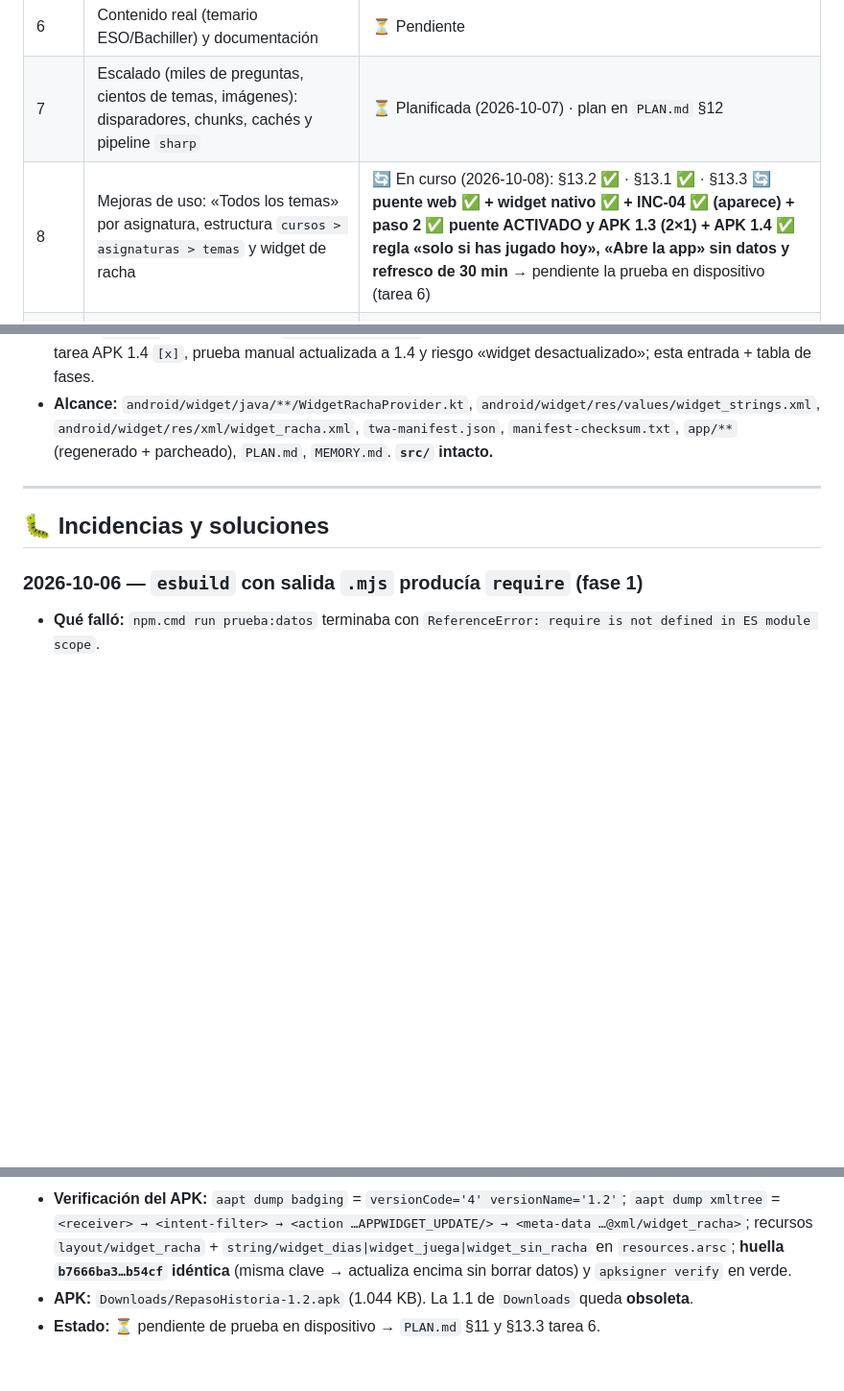
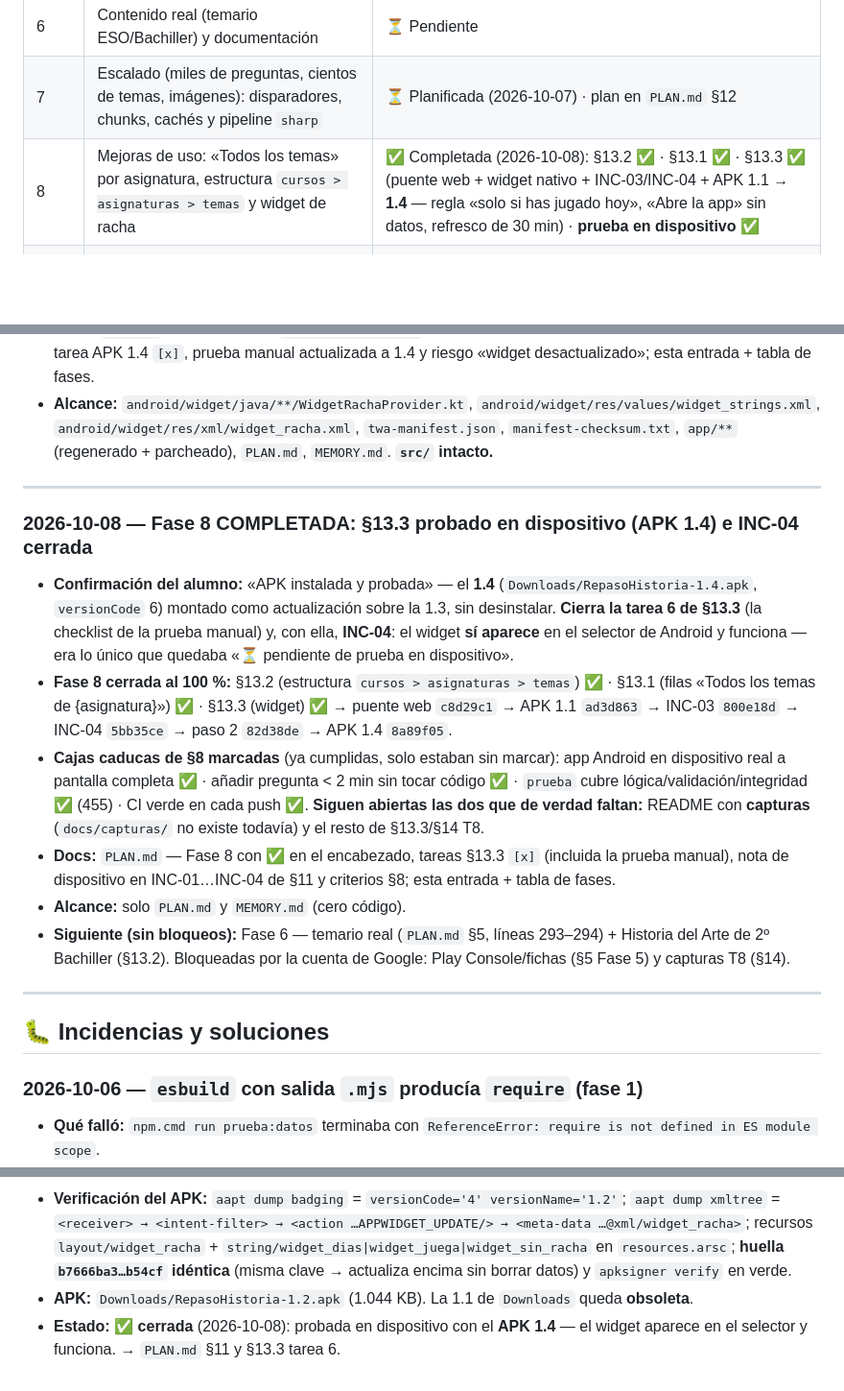
Before and after one commit to andreu-marbor/quiz-historia, a Markdown page: MEMORY.md, 3 parts joined by grey strips. Shown at 96% size. Rendered like a GitHub page; blank space fills up the shorter version.

Commit message:
docs: Fase 8 completada — §13.3 probado en dispositivo (APK 1.4), INC-04 cerrada y criterios de §8 marcados

```diff
--- a/MEMORY.md
+++ b/MEMORY.md
@@ -18,7 +18,7 @@ Registro de **cambios relevantes**, **problemas encontrados y sus soluciones** y
 | 5 | Android TWA (keystore nuevo, assetlinks, APK + tramo cerrado Play) | 🔄 En curso (2026-10-08): keystore + APK/AAB firmados + assetlinks ✅ · prueba en dispositivo ✅ · respaldo en el otro PC ✅ · pendiente: Play Console y fichas de la tienda |
 | 6 | Contenido real (temario ESO/Bachiller) y documentación | ⏳ Pendiente |
 | 7 | Escalado (miles de preguntas, cientos de temas, imágenes): disparadores, chunks, cachés y pipeline `sharp` | ⏳ Planificada (2026-10-07) · plan en `PLAN.md` §12 |
-| 8 | Mejoras de uso: «Todos los temas» por asignatura, estructura `cursos > asignaturas > temas` y widget de racha | 🔄 En curso (2026-10-08): §13.2 ✅ · §13.1 ✅ · §13.3 🔄 **puente web ✅ + widget nativo ✅ + INC-04 ✅ (aparece) + paso 2 ✅ puente ACTIVADO y APK 1.3 (2×1) + APK 1.4 ✅ regla «solo si has jugado hoy», «Abre la app» sin datos y refresco de 30 min** → pendiente la prueba en dispositivo (tarea 6) |
+| 8 | Mejoras de uso: «Todos los temas» por asignatura, estructura `cursos > asignaturas > temas` y widget de racha | ✅ Completada (2026-10-08): §13.2 ✅ · §13.1 ✅ · §13.3 ✅ (puente web + widget nativo + INC-03/INC-04 + APK 1.1 → **1.4** — regla «solo si has jugado hoy», «Abre la app» sin datos, refresco de 30 min) · **prueba en dispositivo ✅** |
 | 9 | Pulido de interfaz (las 5 pantallas, manual): tipografía, iconos, microinteracciones, vacíos, ficha de examen y ajustes agrupados | 🔄 Casi completa (2026-10-08) · plan en `PLAN.md` §14 · **T0–T8 validación ✅** (434 comprobaciones + AA/`comprobar-contraste` + reflow `comprobar-movil` + estructura ARIA) · pendientes: capturas en `docs/capturas/` y revisión en dispositivo (sin cuenta de desarrollador) |
 
 ---
@@ -374,6 +374,17 @@ Registro de **cambios relevantes**, **problemas encontrados y sus soluciones** y
 
 ---
 
+### 2026-10-08 — Fase 8 COMPLETADA: §13.3 probado en dispositivo (APK 1.4) e INC-04 cerrada
+
+- **Confirmación del alumno:** «APK instalada y probada» — el **1.4** (`Downloads/RepasoHistoria-1.4.apk`, `versionCode` 6) montado como actualización sobre la 1.3, sin desinstalar. **Cierra la tarea 6 de §13.3** (la checklist de la prueba manual) y, con ella, **INC-04**: el widget **sí aparece** en el selector de Android y funciona — era lo único que quedaba «⏳ pendiente de prueba en dispositivo».
+- **Fase 8 cerrada al 100 %:** §13.2 (estructura `cursos > asignaturas > temas`) ✅ · §13.1 (filas «Todos los temas de {asignatura}») ✅ · §13.3 (widget) ✅ → puente web `c8d29c1` → APK 1.1 `ad3d863` → INC-03 `800e18d` → INC-04 `5bb35ce` → paso 2 `82d38de` → APK 1.4 `8a89f05`.
+- **Cajas caducas de §8 marcadas** (ya cumplidas, solo estaban sin marcar): app Android en dispositivo real a pantalla completa ✅ · añadir pregunta < 2 min sin tocar código ✅ · `prueba` cubre lógica/validación/integridad ✅ (455) · CI verde en cada push ✅. **Siguen abiertas las dos que de verdad faltan:** README con **capturas** (`docs/capturas/` no existe todavía) y el resto de §13.3/§14 T8.
+- **Docs:** `PLAN.md` — Fase 8 con ✅ en el encabezado, tareas §13.3 `[x]` (incluida la prueba manual), nota de dispositivo en INC-01…INC-04 de §11 y criterios §8; esta entrada + tabla de fases.
+- **Alcance:** solo `PLAN.md` y `MEMORY.md` (cero código).
+- **Siguiente (sin bloqueos):** Fase 6 — temario real (`PLAN.md` §5, líneas 293–294) + Historia del Arte de 2º Bachiller (§13.2). Bloqueadas por la cuenta de Google: Play Console/fichas (§5 Fase 5) y capturas T8 (§14).
+
+---
+
 ## 🐛 Incidencias y soluciones
 
 ### 2026-10-06 — `esbuild` con salida `.mjs` producía `require` (fase 1)
@@ -509,4 +520,4 @@ Registro de **cambios relevantes**, **problemas encontrados y sus soluciones** y
 - **Versión:** `twa-manifest.json` → `appVersionCode` **3 → 4**, `appVersionName`/`appVersion` **1.1 → 1.2**; flujo `bubblewrap.cmd update --skipVersionUpgrade` → `npm.cmd run widget` → `bubblewrap.cmd build` (el `update` borra los parches y el script los rehizo).
 - **Verificación del APK:** `aapt dump badging` = `versionCode='4' versionName='1.2'`; `aapt dump xmltree` = `<receiver> → <intent-filter> → <action …APPWIDGET_UPDATE/> → <meta-data …@xml/widget_racha>`; recursos `layout/widget_racha` + `string/widget_dias|widget_juega|widget_sin_racha` en `resources.arsc`; **huella `b7666ba3…b54cf` idéntica** (misma clave → actualiza encima sin borrar datos) y `apksigner verify` en verde.
 - **APK:** `Downloads/RepasoHistoria-1.2.apk` (1.044 KB). La 1.1 de `Downloads` queda **obsoleta**.
-- **Estado:** ⏳ pendiente de prueba en dispositivo → `PLAN.md` §11 y §13.3 tarea 6.
+- **Estado:** ✅ **cerrada** (2026-10-08): probada en dispositivo con el **APK 1.4** — el widget aparece en el selector y funciona. → `PLAN.md` §11 y §13.3 tarea 6.
```
Also changed, not shown: PLAN.md (+10 -9 lines).
